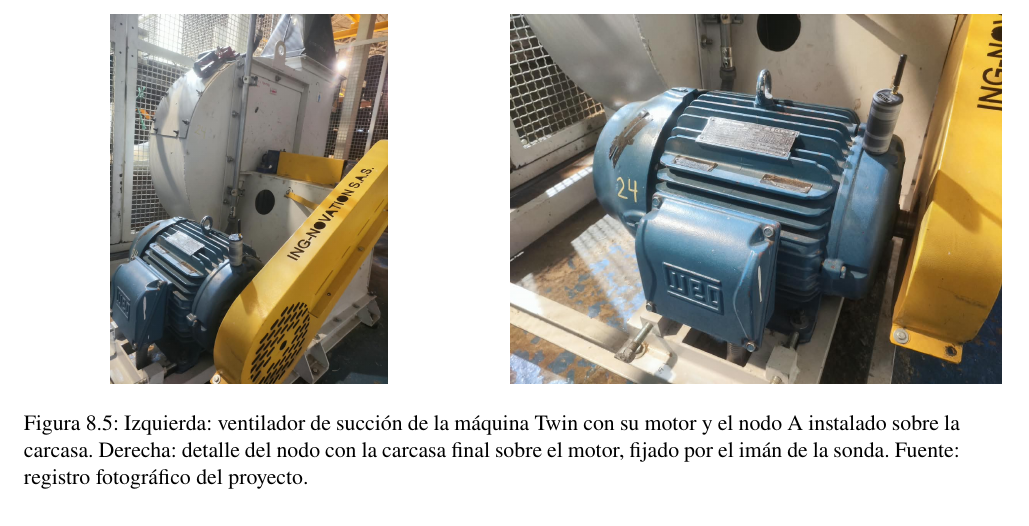
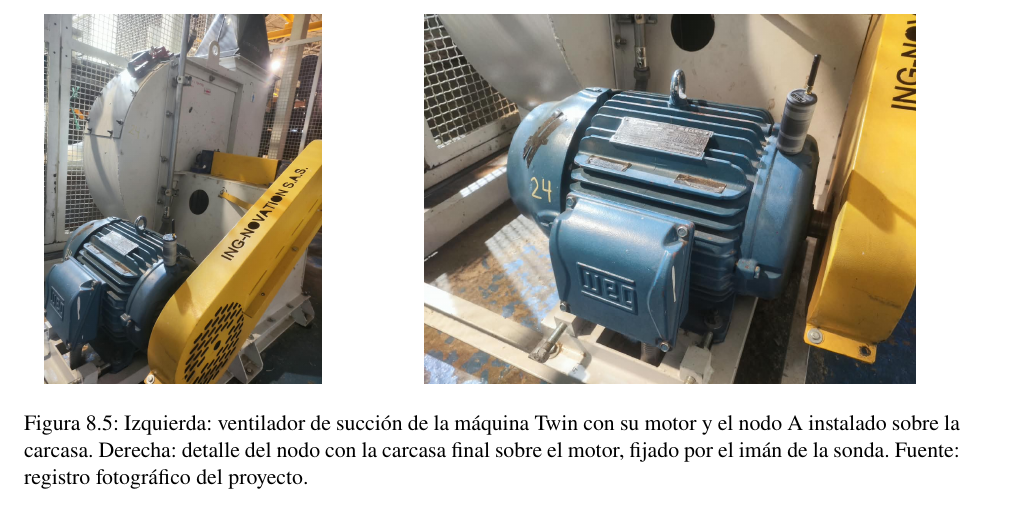
Before and after one commit to DavidSPuentesc/SmartSense-Monitoring, a LaTeX thesis (SmartSense_Trabajo_Grado.tex, which reads tesis/capitulos/07-desarrollo-implementacion.tex): part of page 42 of 82, cut so that both start at the same text. Compiled offline with pdfLaTeX.

Commit message:
Ajustar anchos de la figura de instalacion del nodo

```diff
--- a/tesis/capitulos/07-desarrollo-implementacion.tex
+++ b/tesis/capitulos/07-desarrollo-implementacion.tex
@@ -50,10 +50,10 @@ El MAX31865 se conecta por SPI implementado en software; la alimentación del ac
 
 \begin{figure}[htbp]
 \centering
-\begin{minipage}[t]{0.48\textwidth}\centering
+\begin{minipage}[t]{0.34\textwidth}\centering
 \includegraphics[height=6.5cm]{evidencias/succionador-maquina.jpg}
 \end{minipage}\hfill
-\begin{minipage}[t]{0.48\textwidth}\centering
+\begin{minipage}[t]{0.62\textwidth}\centering
 \includegraphics[height=6.5cm]{evidencias/nodo-instalado-final.jpg}
 \end{minipage}
 \caption[Nodo A instalado sobre el motor del succionador.]{Izquierda: ventilador de succión de la máquina Twin con su motor y el nodo A instalado sobre la carcasa. Derecha: detalle del nodo con la carcasa final sobre el motor, fijado por el imán de la sonda. Fuente: registro fotográfico del proyecto.}
```
Also changed, not shown: SmartSense_Trabajo_Grado.pdf.
